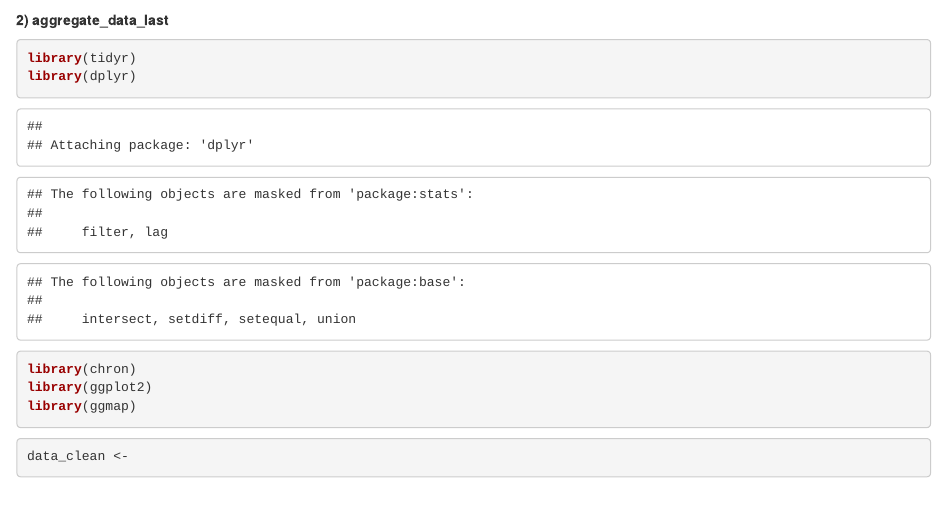
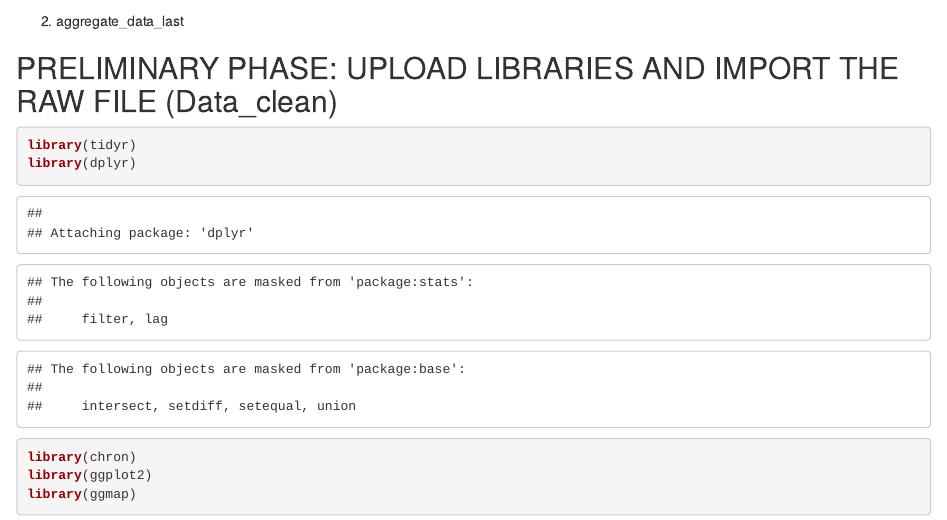
Before and after one commit to Seeme43/Springboard_CapstoneProject, an R Markdown document (Data Wrangling Project.Rmd): the page in a window 1100 px wide, from 180 px down. Rendered offline with R 4.5, knitr and Pandoc, with nearby package versions; some code elsewhere in the file could not run offline.

Commit message:
Complete data wrangling document

````diff
--- a/Data Wrangling Project.Rmd
+++ b/Data Wrangling Project.Rmd
@@ -11,5 +11,8 @@ By the end of this phase, the two vital dataset for the next phases will be the
 
-**2) aggregate_data_last**
+2) aggregate_data_last
+
+
+## PRELIMINARY PHASE: UPLOAD LIBRARIES AND IMPORT THE RAW FILE (Data_clean)
 
 
 ```{r}
````
Also changed, not shown: Data Wrangling Project.Rmd (5 more changed lines).
